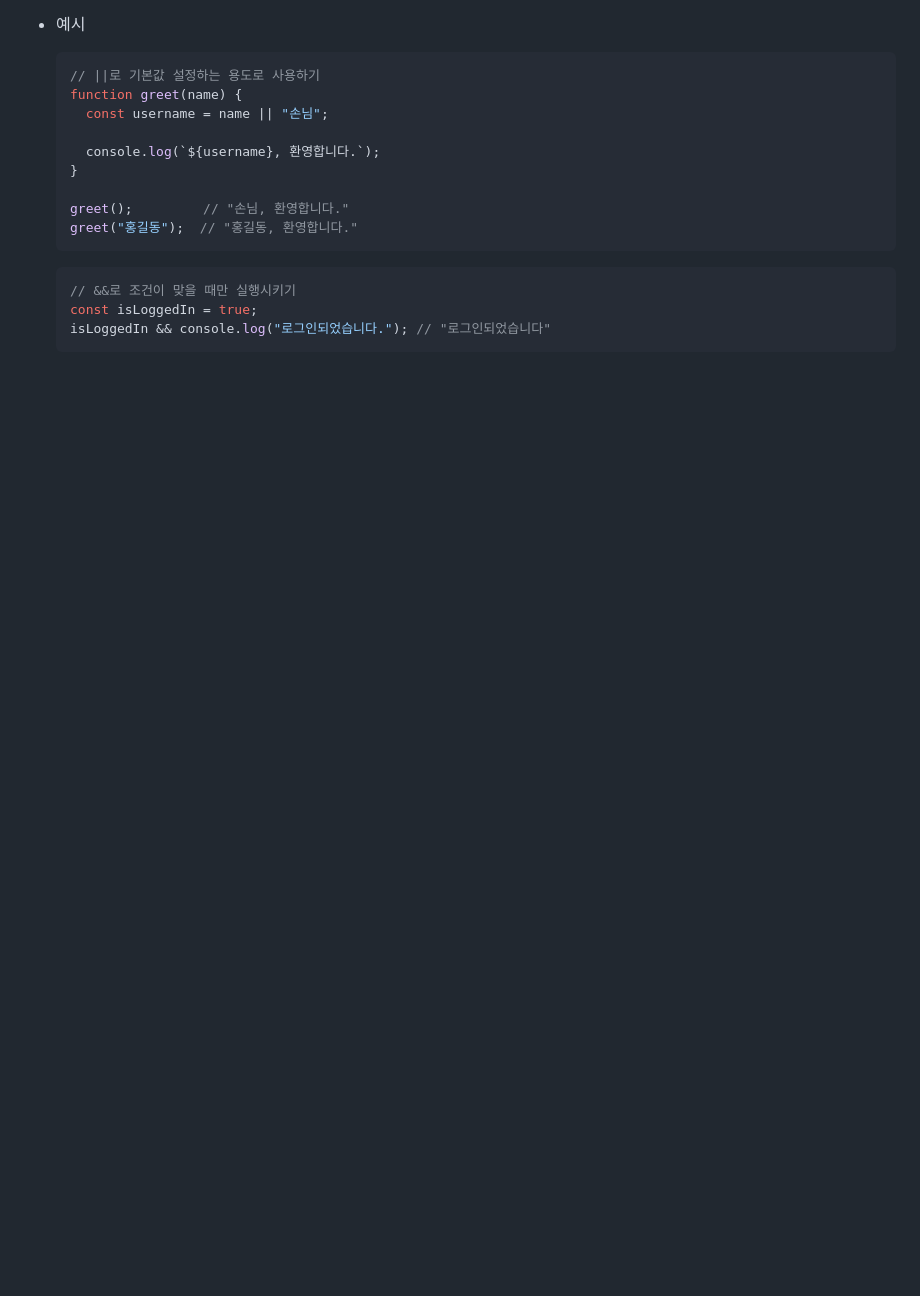
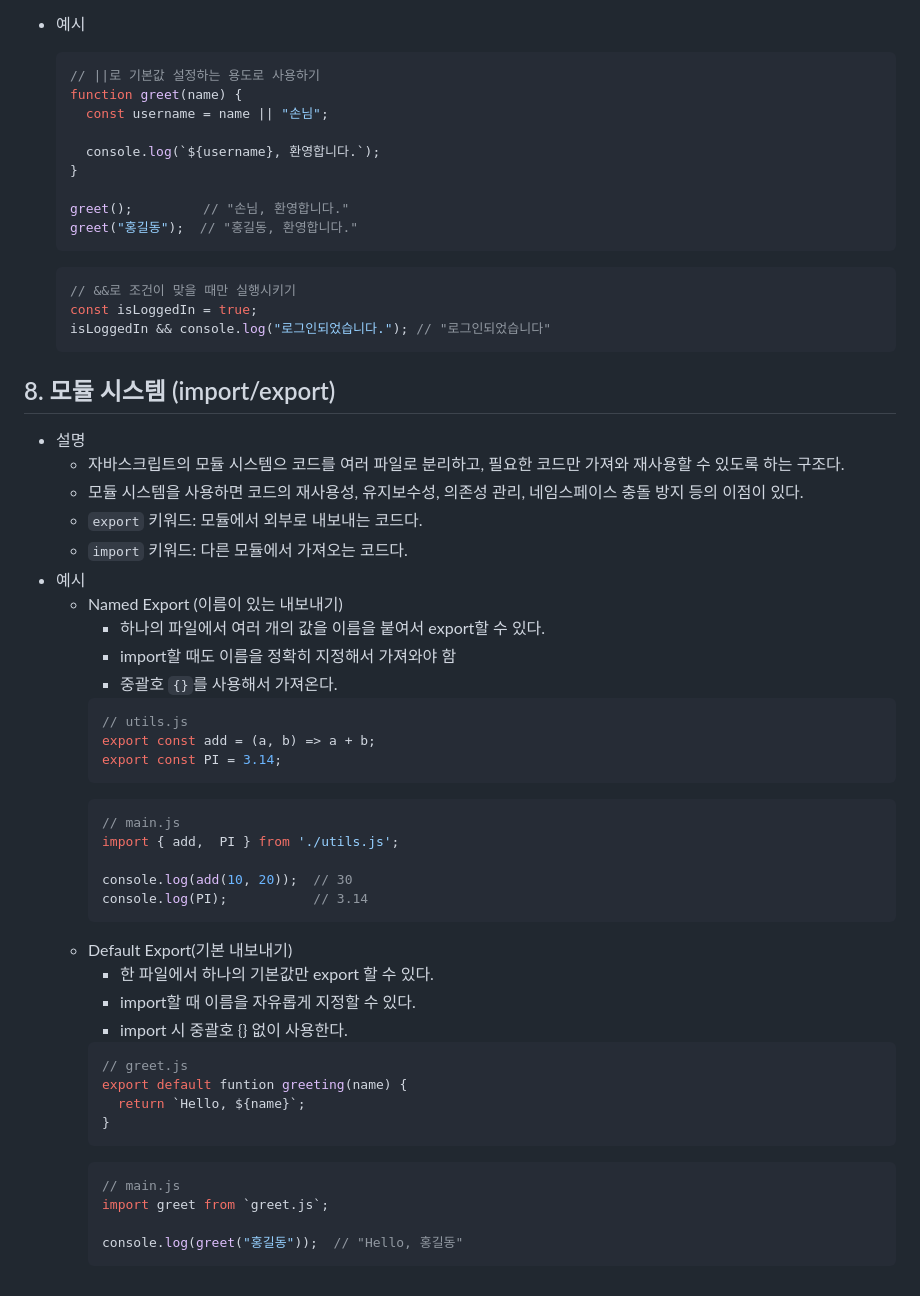
Before and after one commit to eungsu/spring-boot-apps, a Markdown page: app1-frontend-react/doc/1-스크립트일반.md, the part around the change. Drawn GitHub-style; blank space fills up the shorter version.

````diff
--- a/app1-frontend-react/doc/1-스크립트일반.md
+++ b/app1-frontend-react/doc/1-스크립트일반.md
@@ -354,3 +354,43 @@ React 개발에 있어서는 자바스크립트(ES6+ 중심) 문법에 대한
     const isLoggedIn = true;
     isLoggedIn && console.log("로그인되었습니다."); // "로그인되었습니다"
     ```
+
+## 8. 모듈 시스템 (import/export)
+- 설명
+  - 자바스크립트의 모듈 시스템으 코드를 여러 파일로 분리하고, 필요한 코드만 가져와 재사용할 수 있도록 하는 구조다.
+  - 모듈 시스템을 사용하면 코드의 재사용성, 유지보수성, 의존성 관리, 네임스페이스 충돌 방지 등의 이점이 있다.
+  - `export` 키워드: 모듈에서 외부로 내보내는 코드다.
+  - `import` 키워드: 다른 모듈에서 가져오는 코드다.
+- 예시
+    - Named Export (이름이 있는 내보내기)
+      - 하나의 파일에서 여러 개의 값을 이름을 붙여서 export할 수 있다.
+      - import할 때도 이름을 정확히 지정해서 가져와야 함
+      - 중괄호 `{}`를 사용해서 가져온다.
+      ```javascript
+      // utils.js
+      export const add = (a, b) => a + b;
+      export const PI = 3.14;
+      ```
+      ```javascript
+      // main.js
+      import { add,  PI } from './utils.js';
+
+      console.log(add(10, 20));  // 30
+      console.log(PI);           // 3.14
+      ```
+    - Default Export(기본 내보내기)
+      - 한 파일에서 하나의 기본값만 export 할 수 있다.
+      - import할 때 이름을 자유롭게 지정할 수 있다.
+      - import 시 중괄호 {} 없이 사용한다.
+      ```javascript
+      // greet.js
+      export default funtion greeting(name) {
+        return `Hello, ${name}`;
+      }
+      ```
+      ```javascript
+      // main.js
+      import greet from `greet.js`;
+
+      console.log(greet("홍길동"));  // "Hello, 홍길동"
+      ```
````
